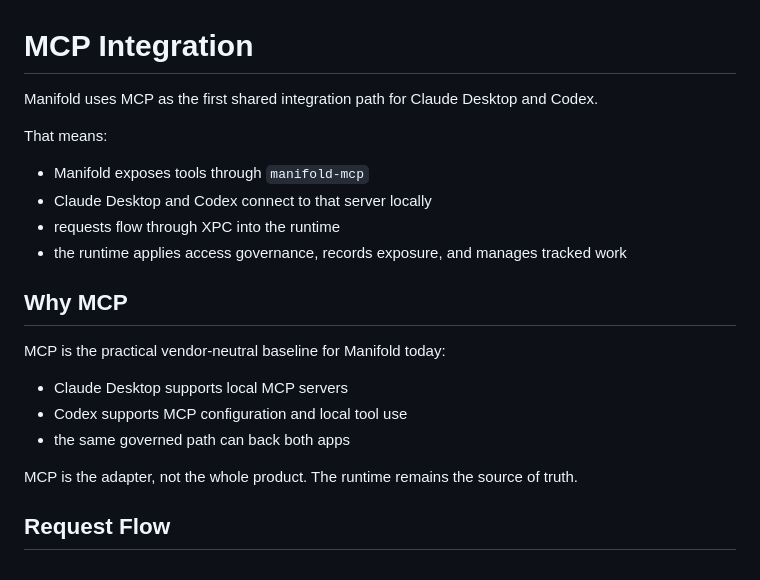
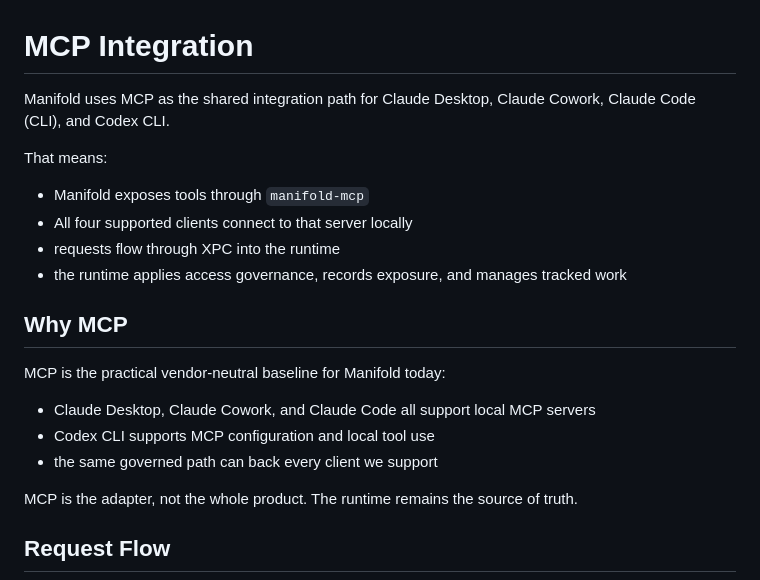
Before and after one commit to Spatial-Duality/Manifold, a Markdown page: docs/mcp-integration.md, the part around one of its changes. Drawn GitHub-style.

```diff
--- a/docs/mcp-integration.md
+++ b/docs/mcp-integration.md
@@ -1,11 +1,11 @@
 # MCP Integration
 
-Manifold uses MCP as the first shared integration path for Claude Desktop and Codex.
+Manifold uses MCP as the shared integration path for Claude Desktop, Claude Cowork, Claude Code (CLI), and Codex CLI.
 
 That means:
 
 - Manifold exposes tools through `manifold-mcp`
-- Claude Desktop and Codex connect to that server locally
+- All four supported clients connect to that server locally
 - requests flow through XPC into the runtime
 - the runtime applies access governance, records exposure, and manages tracked work
 
@@ -13,9 +13,9 @@ That means:
 
 MCP is the practical vendor-neutral baseline for Manifold today:
 
-- Claude Desktop supports local MCP servers
-- Codex supports MCP configuration and local tool use
-- the same governed path can back both apps
+- Claude Desktop, Claude Cowork, and Claude Code all support local MCP servers
+- Codex CLI supports MCP configuration and local tool use
+- the same governed path can back every client we support
 
 MCP is the adapter, not the whole product. The runtime remains the source of truth.
 
```
Also changed, not shown: other parts of docs/mcp-integration.md (+59 -16 lines), README.md (+35 -2 lines).
